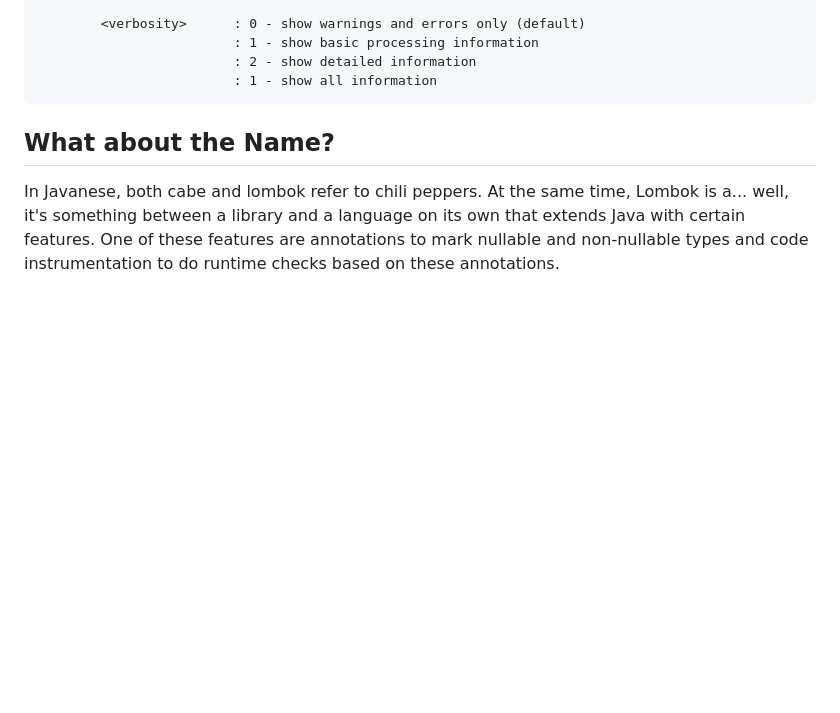
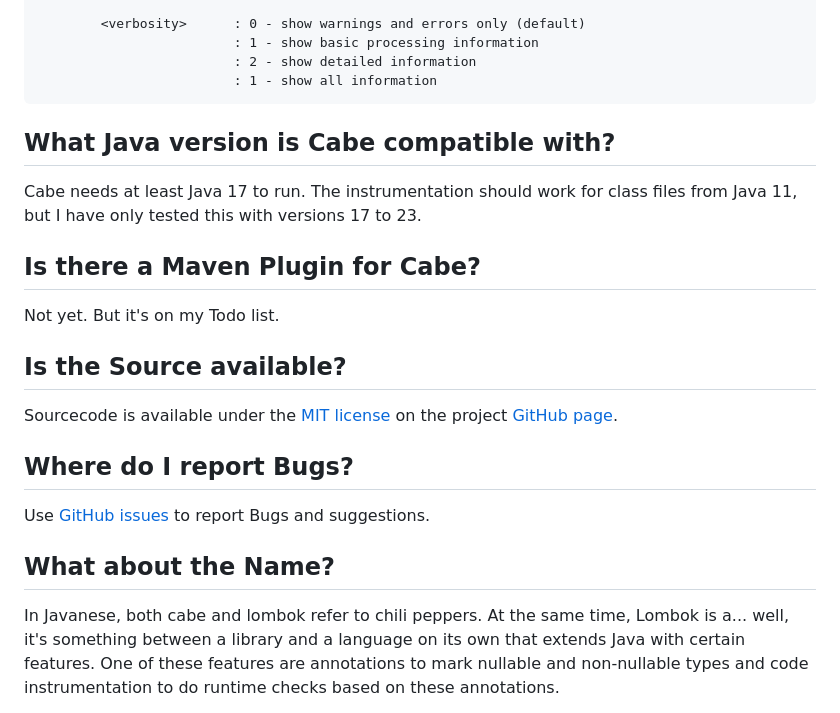
Before and after one commit to xzel23/cabe, a Markdown page: Writerside/topics/cabe.md, the part around the change. GitHub-like rendering; blank space fills up the shorter version.

Commit message:
add link to project GitHub and some other small additions to the documentation

````diff
--- a/Writerside/topics/cabe.md
+++ b/Writerside/topics/cabe.md
@@ -469,6 +469,24 @@ The instrumentation is done by the `ClassPatcher` class. A precompiled runnable
                          : 1 - show all information
 ```
 
+## What Java version is Cabe compatible with?
+
+Cabe needs at least Java 17 to run. The instrumentation should work for class files from Java 11, but I have only
+tested this with versions 17 to 23.
+
+## Is there a Maven Plugin for Cabe?
+
+Not yet. But it's on my Todo list.
+
+## Is the Source available?
+
+Sourcecode is available under the [MIT license](https://github.com/xzel23/cabe/blob/main/LICENSE) on the project
+[GitHub page](https://github.com/xzel23/cabe).
+
+## Where do I report Bugs?
+
+Use [GitHub issues](https://github.com/xzel23/cabe/issues) to report Bugs and suggestions.
+
 ## What about the Name?
 
 In Javanese, both cabe and lombok refer to chili peppers. At the same time, Lombok is a... well, it's something between
````
